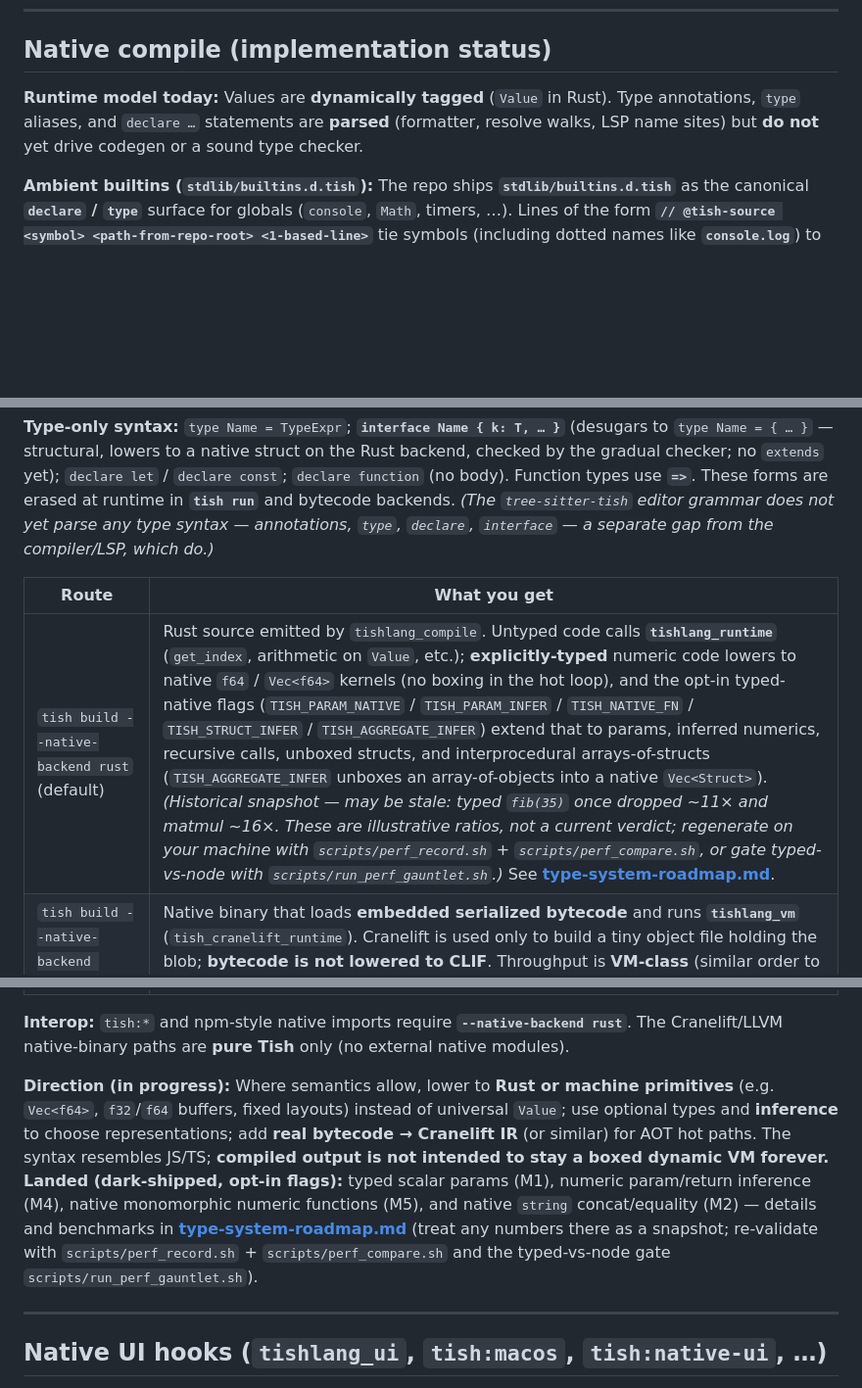
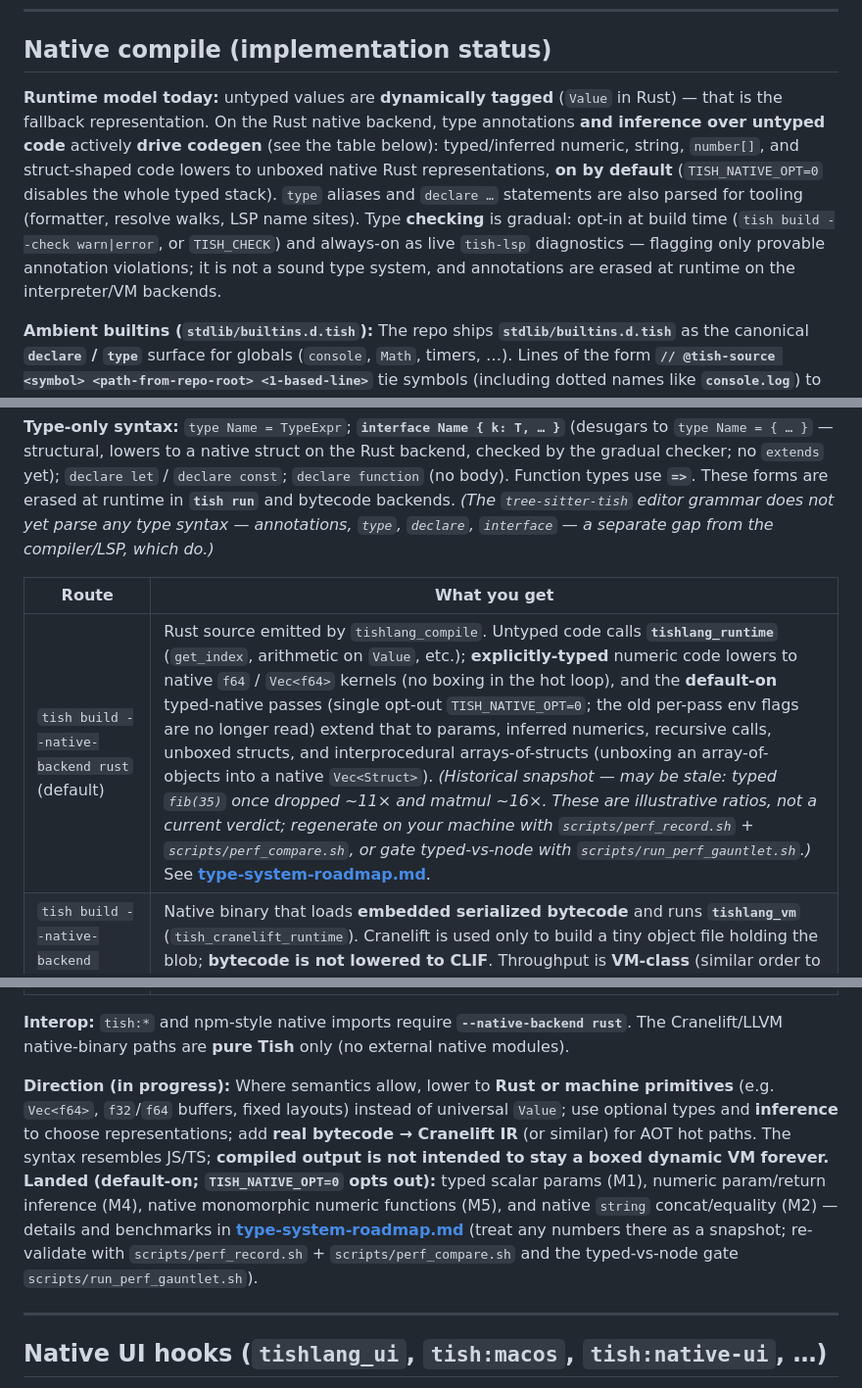
Before and after one commit to tishlang/tish, a Markdown page: docs/LANGUAGE.md, 3 parts joined by grey strips. Shown at 98% size. Rendered like a GitHub page; blank space fills up the shorter version.

Commit message:
docs: types drive native codegen — correct README + LANGUAGE.md staleness
README claimed annotations are "parsed for tooling and future checking";
both halves are stale. Since #327 the typed-native stack is ON BY
DEFAULT (single opt-out TISH_NATIVE_OPT=0; the old per-pass env flags
are read nowhere): annotations — and inference over untyped code —
lower `number` params to f64, `number[]` to Vec<f64>, and
`type`/`interface` object shapes to real Rust structs, with typing
speedups up to ~140x on perf-gauntlet fixtures. And checking is not
"future": a gradual checker ships today, opt-in at build time
(`tish build --check warn|error` / TISH_CHECK) and always-on as live
tish-lsp diagnostics.

Also fixes the three directly-contradicting phrases in LANGUAGE.md's
"Native compile" section the README links to: the "do not yet drive
codegen or a sound type checker" runtime-model paragraph, the
"opt-in typed-native flags (TISH_PARAM_NATIVE / ...)" table row, and
the "Landed (dark-shipped, opt-in flags)" direction line.

Every claim verified against the compiler source (native_opts_enabled
lib.rs:19-21; infer_program infer.rs:231-274; param/arr/struct lowering
codegen.rs:5858-5932, 5876-5903, 1349-1426; run_type_check
codegen.rs:677-700; zero env::var reads of the old per-pass flags;
types erased on interp/vm — no TypeAnnotation consumption outside
compile/tooling crates).

```diff
--- a/docs/LANGUAGE.md
+++ b/docs/LANGUAGE.md
@@ -117,7 +117,7 @@ Build: `cargo build --features full`. CLI artifact output: `tish build … --fea
 
 ## Native compile (implementation status)
 
-**Runtime model today:** Values are **dynamically tagged** (`Value` in Rust). Type annotations, `type` aliases, and `declare …` statements are **parsed** (formatter, resolve walks, LSP name sites) but **do not** yet drive codegen or a sound type checker.
+**Runtime model today:** untyped values are **dynamically tagged** (`Value` in Rust) — that is the fallback representation. On the Rust native backend, type annotations **and inference over untyped code** actively **drive codegen** (see the table below): typed/inferred numeric, string, `number[]`, and struct-shaped code lowers to unboxed native Rust representations, **on by default** (`TISH_NATIVE_OPT=0` disables the whole typed stack). `type` aliases and `declare …` statements are also parsed for tooling (formatter, resolve walks, LSP name sites). Type **checking** is gradual: opt-in at build time (`tish build --check warn|error`, or `TISH_CHECK`) and always-on as live `tish-lsp` diagnostics — flagging only provable annotation violations; it is not a sound type system, and annotations are erased at runtime on the interpreter/VM backends.
 
 **Ambient builtins (`stdlib/builtins.d.tish`):** The repo ships **`stdlib/builtins.d.tish`** as the canonical **`declare` / `type`** surface for globals (`console`, `Math`, timers, …). Lines of the form **`// @tish-source <symbol> <path-from-repo-root> <1-based-line>`** tie symbols (including dotted names like **`console.log`**) to Rust sources; **`tish-lsp`** uses them for **Go to definition** when **`TISHLANG_SOURCE_ROOT`** or LSP **`tishlangSourceRoot`** points at the `tish` checkout.
 
@@ -127,7 +127,7 @@ Build: `cargo build --features full`. CLI artifact output: `tish build … --fea
 
 | Route | What you get |
 |-------|----------------|
-| `tish build --native-backend rust` (default) | Rust source emitted by `tishlang_compile`. Untyped code calls **`tishlang_runtime`** (`get_index`, arithmetic on `Value`, etc.); **explicitly-typed** numeric code lowers to native `f64` / `Vec<f64>` kernels (no boxing in the hot loop), and the opt-in typed-native flags (`TISH_PARAM_NATIVE` / `TISH_PARAM_INFER` / `TISH_NATIVE_FN` / `TISH_STRUCT_INFER` / `TISH_AGGREGATE_INFER`) extend that to params, inferred numerics, recursive calls, unboxed structs, and interprocedural arrays-of-structs (`TISH_AGGREGATE_INFER` unboxes an array-of-objects into a native `Vec<Struct>`). *(Historical snapshot — may be stale: typed `fib(35)` once dropped ~11× and matmul ~16×. These are illustrative ratios, not a current verdict; regenerate on your machine with `scripts/perf_record.sh` + `scripts/perf_compare.sh`, or gate typed-vs-node with `scripts/run_perf_gauntlet.sh`.)* See **[type-system-roadmap.md](type-system-roadmap.md)**. |
+| `tish build --native-backend rust` (default) | Rust source emitted by `tishlang_compile`. Untyped code calls **`tishlang_runtime`** (`get_index`, arithmetic on `Value`, etc.); **explicitly-typed** numeric code lowers to native `f64` / `Vec<f64>` kernels (no boxing in the hot loop), and the **default-on** typed-native passes (single opt-out `TISH_NATIVE_OPT=0`; the old per-pass env flags are no longer read) extend that to params, inferred numerics, recursive calls, unboxed structs, and interprocedural arrays-of-structs (unboxing an array-of-objects into a native `Vec<Struct>`). *(Historical snapshot — may be stale: typed `fib(35)` once dropped ~11× and matmul ~16×. These are illustrative ratios, not a current verdict; regenerate on your machine with `scripts/perf_record.sh` + `scripts/perf_compare.sh`, or gate typed-vs-node with `scripts/run_perf_gauntlet.sh`.)* See **[type-system-roadmap.md](type-system-roadmap.md)**. |
 | `tish build --native-backend cranelift` | Native binary that loads **embedded serialized bytecode** and runs **`tishlang_vm`** (`tish_cranelift_runtime`). Cranelift is used only to build a tiny object file holding the blob; **bytecode is not lowered to CLIF**. Throughput is **VM-class** (similar order to `tish run --backend vm`), not “rustc/LLVM on numeric loops.” |
 | `tish build --native-backend llvm` | Same **embedded bytecode + VM** link pattern as Cranelift (see `tishlang_llvm` + `tishlang_cranelift_runtime`). |
 | `tish build --target js` | Emitted JavaScript; the host (V8, etc.) may **JIT** tight loops. **`--format bundle`** (default) merges every module into one file; **`--format esm`** emits one `.js` per `.tish` module with real `import`/`export` (so `-o` is a directory) for Vite/Rollup tree-shaking — see [js-target.md](js-target.md). JSX lowers to `h` / `Fragment`; the runtime import is **auto-injected** per module in `--format esm` / `compile-module` when missing (configurable via `--jsx-import-source`, default `lattish`). |
@@ -135,7 +135,7 @@ Build: `cargo build --features full`. CLI artifact output: `tish build … --fea
 
 **Interop:** `tish:*` and npm-style native imports require **`--native-backend rust`**. The Cranelift/LLVM native-binary paths are **pure Tish** only (no external native modules).
 
-**Direction (in progress):** Where semantics allow, lower to **Rust or machine primitives** (e.g. `Vec<f64>`, `f32`/`f64` buffers, fixed layouts) instead of universal `Value`; use optional types and **inference** to choose representations; add **real bytecode → Cranelift IR** (or similar) for AOT hot paths. The syntax resembles JS/TS; **compiled output is not intended to stay a boxed dynamic VM forever.** **Landed (dark-shipped, opt-in flags):** typed scalar params (M1), numeric param/return inference (M4), native monomorphic numeric functions (M5), and native `string` concat/equality (M2) — details and benchmarks in **[type-system-roadmap.md](type-system-roadmap.md)** (treat any numbers there as a snapshot; re-validate with `scripts/perf_record.sh` + `scripts/perf_compare.sh` and the typed-vs-node gate `scripts/run_perf_gauntlet.sh`).
+**Direction (in progress):** Where semantics allow, lower to **Rust or machine primitives** (e.g. `Vec<f64>`, `f32`/`f64` buffers, fixed layouts) instead of universal `Value`; use optional types and **inference** to choose representations; add **real bytecode → Cranelift IR** (or similar) for AOT hot paths. The syntax resembles JS/TS; **compiled output is not intended to stay a boxed dynamic VM forever.** **Landed (default-on; `TISH_NATIVE_OPT=0` opts out):** typed scalar params (M1), numeric param/return inference (M4), native monomorphic numeric functions (M5), and native `string` concat/equality (M2) — details and benchmarks in **[type-system-roadmap.md](type-system-roadmap.md)** (treat any numbers there as a snapshot; re-validate with `scripts/perf_record.sh` + `scripts/perf_compare.sh` and the typed-vs-node gate `scripts/run_perf_gauntlet.sh`).
 
 ---
 
```
Also changed, not shown: README.md (+1 -1 lines).
